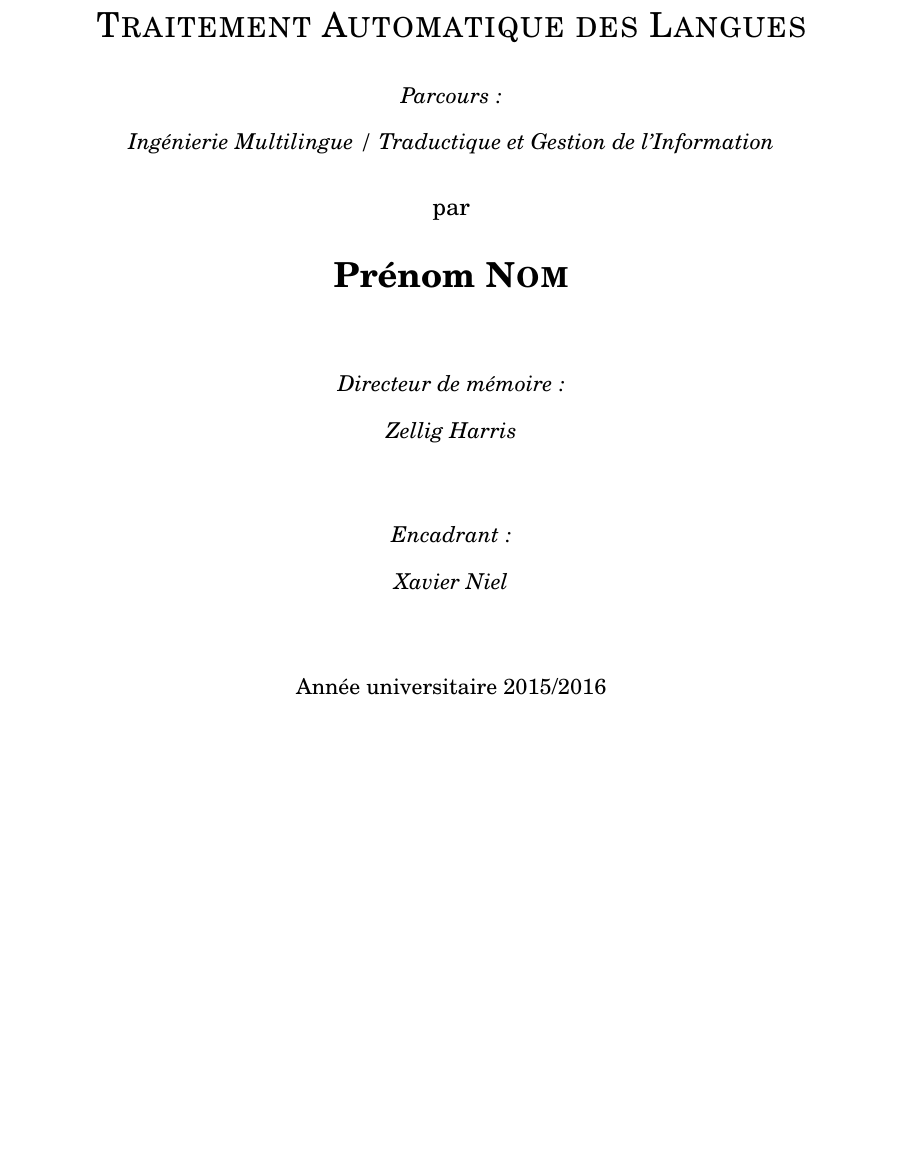
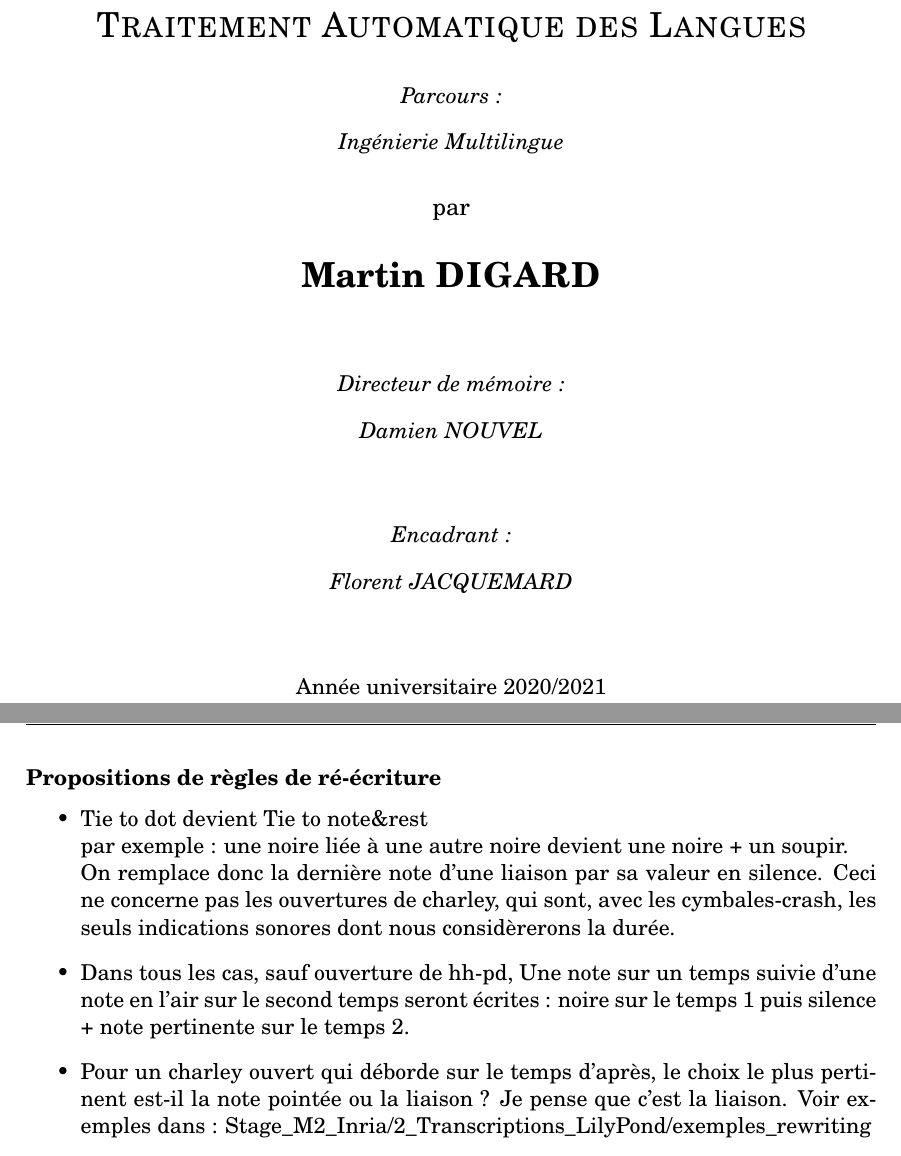
Before and after one commit to MartinDigard/Stage_M2_Inria, a LaTeX book (0_Memoire_de_recherche/modele_utf8.tex, which reads 0_Memoire_de_recherche/page-de-garde_utf8.tex, 0_Memoire_de_recherche/rewriting.tex): part of page 1 of 35 before the commit and two parts of pages 1 and 16 of 39 after it, the two joined at a grey line, cut so that both start at the same text, the shorter picture padded with empty space. Compiled offline with pdfLaTeX.

Commit message:
amélioration LateX-mémoire, ajout rewriting.tex, changement dans drum_style lilypond, réécriture des .ly, ajout exemples_rewriting, image engraving et presentation

```diff
--- a/0_Memoire_de_recherche/page-de-garde_utf8.tex
+++ b/0_Memoire_de_recherche/page-de-garde_utf8.tex
@@ -47,7 +47,7 @@
 \vspace{\stretch{0.5}}
 
 %% TODO: indiquez votre parcours
-{\normalsize \emph{Ingénierie Multilingue / Traductique et Gestion de l'Information}}
+{\normalsize \emph{Ingénierie Multilingue}}
 
 \vspace{\stretch{1}}
 
@@ -56,7 +56,7 @@
 \vspace{\stretch{1}}
 
 %% TODO: indiquez vos nom et prénom
-\textbf{{\LARGE Prénom \textsc{Nom}}}
+\textbf{{\LARGE Martin \textsc{DIGARD}}}
 
 \vspace{\stretch{2}}
 
@@ -66,7 +66,7 @@
 
 %% TODO: indiquez le nom du/des directeur(s) de mémoire (enseignant
 %% INaLCO qui supervise votre travail)
-{\normalsize \emph{Zellig Harris}}
+{\normalsize \emph{Damien NOUVEL}}
 
 \vspace{\stretch{2}}
 
@@ -76,11 +76,11 @@
 
 %% TODO: indiquez le nom du/des encadrant(s) de stage si votre mémoire
 %% porte sur votre travail de stage
-{\normalsize \emph{Xavier Niel}}
+{\normalsize \emph{Florent JACQUEMARD}}
 
 \vspace{\stretch{2}}
 
-{\normalsize Année universitaire 2015/2016}
+{\normalsize Année universitaire 2020/2021}
 
 \end{center}
 
--- /dev/null
+++ b/0_Memoire_de_recherche/rewriting.tex
@@ -0,0 +1,14 @@
+\subsubsection{Propositions de règles de ré-écriture}
+\begin{itemize}
+\item
+Tie to dot devient Tie to note\&rest\\
+par exemple : une noire liée à une autre noire devient une noire + un soupir.\\
+On remplace donc la dernière note d’une liaison par sa valeur en silence.
+Ceci ne concerne pas les ouvertures de charley, qui sont, avec les cymbales-crash, les seuls indications sonores dont nous considèrerons la durée.
+\item
+Dans tous les cas, sauf ouverture de hh-pd, Une note sur un temps suivie d’une note en l’air sur le second temps seront écrites : noire sur le temps 1 puis silence + note pertinente sur le temps 2.
+\item
+Pour un charley ouvert qui déborde sur le temps d’après, le choix le plus pertinent est-il la note pointée ou la liaison ? Je pense que c’est la liaison.
+Voir exemples dans :
+Stage\_M2\_Inria/2\_Transcriptions\_LilyPond/exemples\_rewriting
+\end{itemize}
```
Also changed, not shown: 0_Memoire_de_recherche/abstract.tex (+5 -7 lines), 0_Memoire_de_recherche/modele_utf8.tex (+1 -1 lines), 0_Memoire_de_recherche/images/engraving/directions.png (added), 0_Memoire_de_recherche/images/engraving/engraving.png (added), 0_Memoire_de_recherche/images/engraving/engraving_tree.png (added), 0_Memoire_de_recherche/images/presentation/presentation_qparse_0.png (added), 0_Memoire_de_recherche/images/presentation/presentation_qparse_1.png (added), 0_Memoire_de_recherche/images/presentation/presentation_qparse_2.png (added), 0_Memoire_de_recherche/images/presentation/sujet_stage.jpg (renamed from 0_Memoire_de_recherche/images/sujet_stage.jpg), 0_Memoire_de_recherche/images/presentation/sujet_stage_1.jpg (added), 1 other file.
